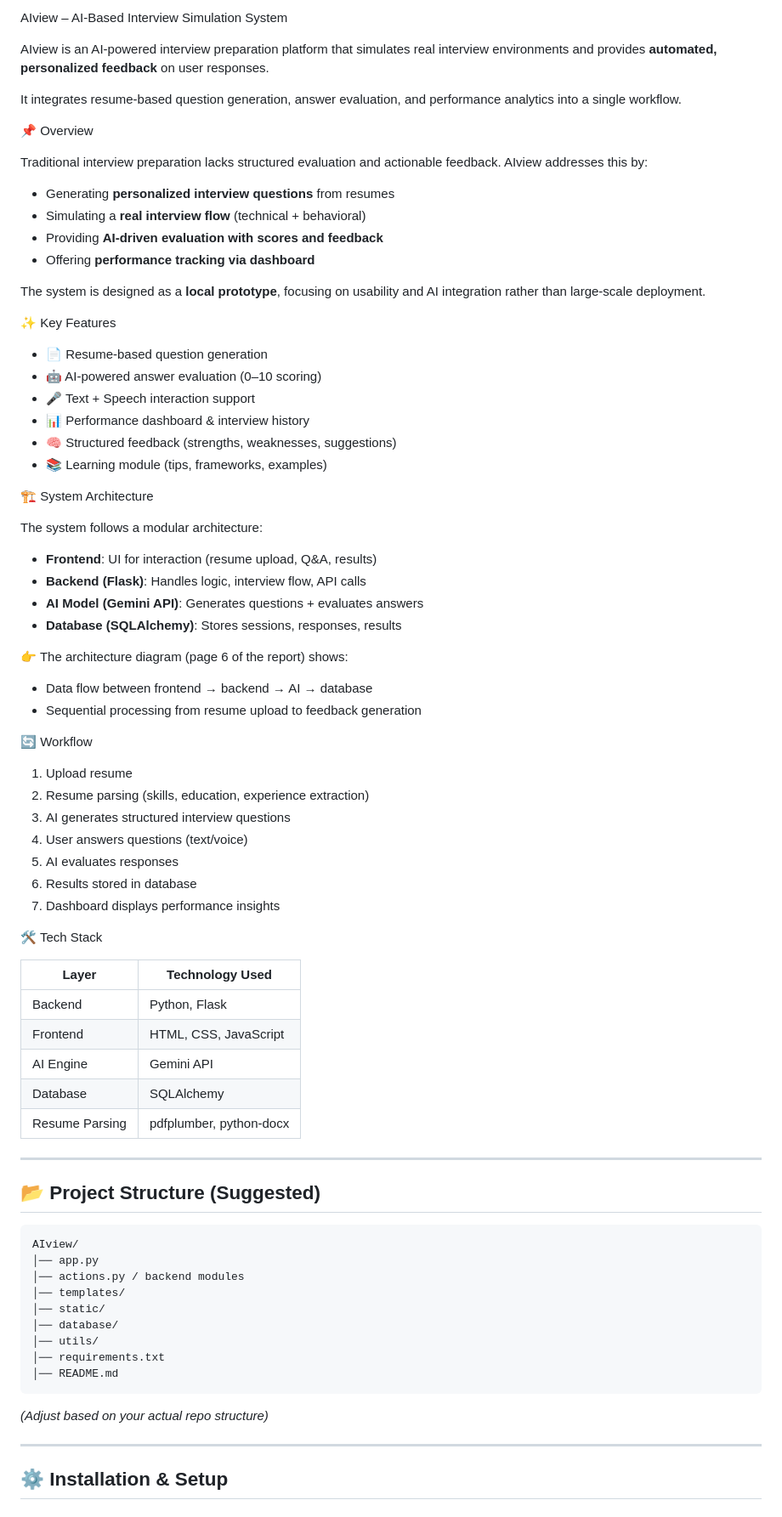
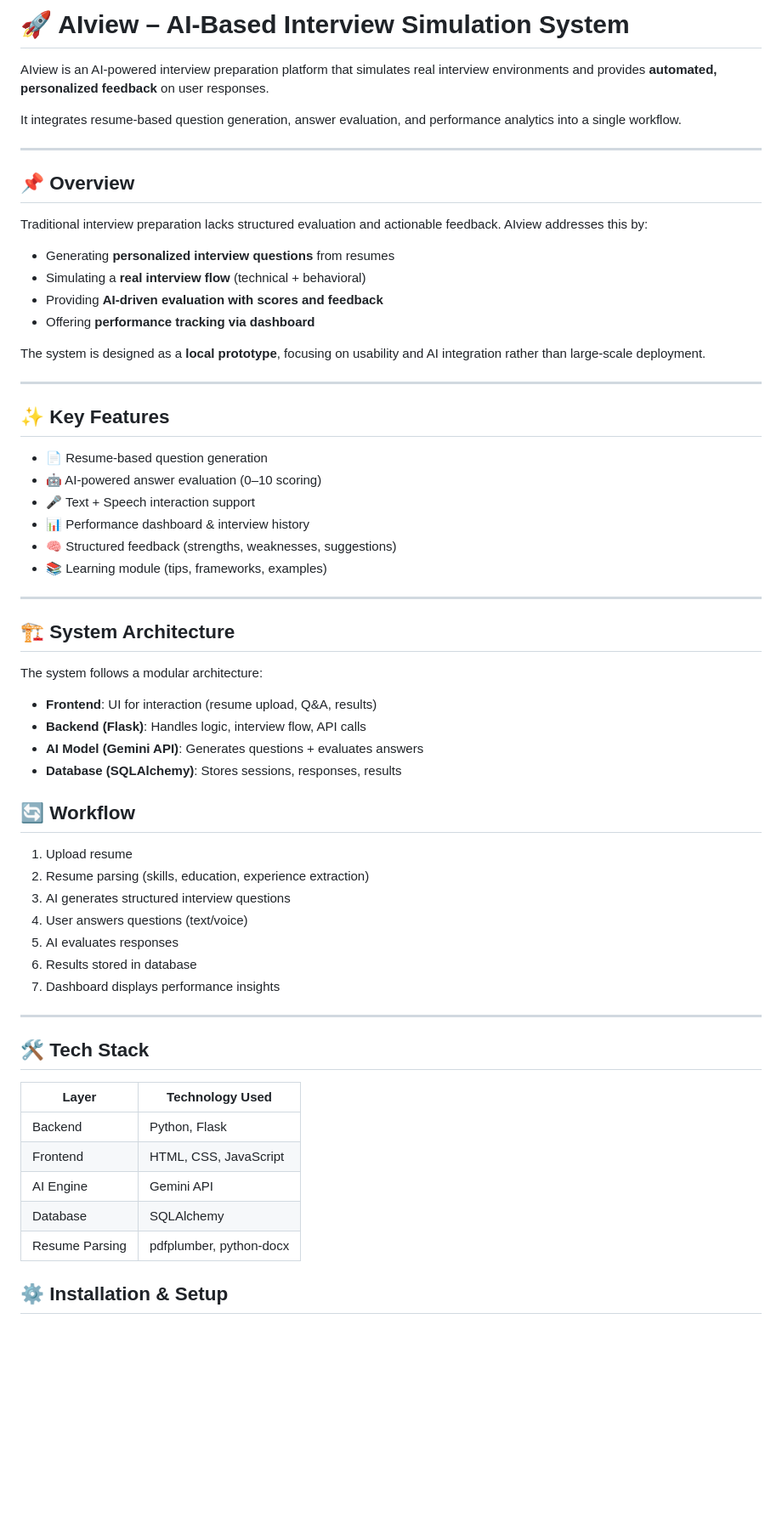
Before and after one commit to shashwat423/AIview, a Markdown page: README.md, the part around one of its changes. Shown at 85% size. Rendered like a GitHub page; blank space fills up the shorter version.

````diff
--- a/README.md
+++ b/README.md
@@ -1,10 +1,12 @@
-AIview – AI-Based Interview Simulation System
+# 🚀 AIview – AI-Based Interview Simulation System
 
 AIview is an AI-powered interview preparation platform that simulates real interview environments and provides **automated, personalized feedback** on user responses.
 
 It integrates resume-based question generation, answer evaluation, and performance analytics into a single workflow.
 
-📌 Overview
+---
+
+## 📌 Overview
 
 Traditional interview preparation lacks structured evaluation and actionable feedback. AIview addresses this by:
 
@@ -15,7 +17,9 @@ Traditional interview preparation lacks structured evaluation and actionable fee
 
 The system is designed as a **local prototype**, focusing on usability and AI integration rather than large-scale deployment.
 
-✨ Key Features
+---
+
+## ✨ Key Features
 
 * 📄 Resume-based question generation
 * 🤖 AI-powered answer evaluation (0–10 scoring)
@@ -24,7 +28,9 @@ The system is designed as a **local prototype**, focusing on usability and AI in
 * 🧠 Structured feedback (strengths, weaknesses, suggestions)
 * 📚 Learning module (tips, frameworks, examples)
 
-🏗️ System Architecture
+---
+
+## 🏗️ System Architecture
 
 The system follows a modular architecture:
 
@@ -33,12 +39,8 @@ The system follows a modular architecture:
 * **AI Model (Gemini API)**: Generates questions + evaluates answers
 * **Database (SQLAlchemy)**: Stores sessions, responses, results
 
-👉 The architecture diagram (page 6 of the report) shows:
 
-* Data flow between frontend → backend → AI → database
-* Sequential processing from resume upload to feedback generation
-
-🔄 Workflow
+## 🔄 Workflow
 
 1. Upload resume
 2. Resume parsing (skills, education, experience extraction)
@@ -48,9 +50,9 @@ The system follows a modular architecture:
 6. Results stored in database
 7. Dashboard displays performance insights
 
+---
 
-
-🛠️ Tech Stack
+## 🛠️ Tech Stack
 
 | Layer          | Technology Used         |
 | -------------- | ----------------------- |
@@ -60,25 +62,7 @@ The system follows a modular architecture:
 | Database       | SQLAlchemy              |
 | Resume Parsing | pdfplumber, python-docx |
 
----
 
-## 📂 Project Structure (Suggested)
-
-```
-AIview/
-│── app.py
-│── actions.py / backend modules
-│── templates/
-│── static/
-│── database/
-│── utils/
-│── requirements.txt
-│── README.md
-```
-
-*(Adjust based on your actual repo structure)*
-
----
 
 ## ⚙️ Installation & Setup
 
````
Also changed, not shown: other parts of README.md (+0 -25 lines).
